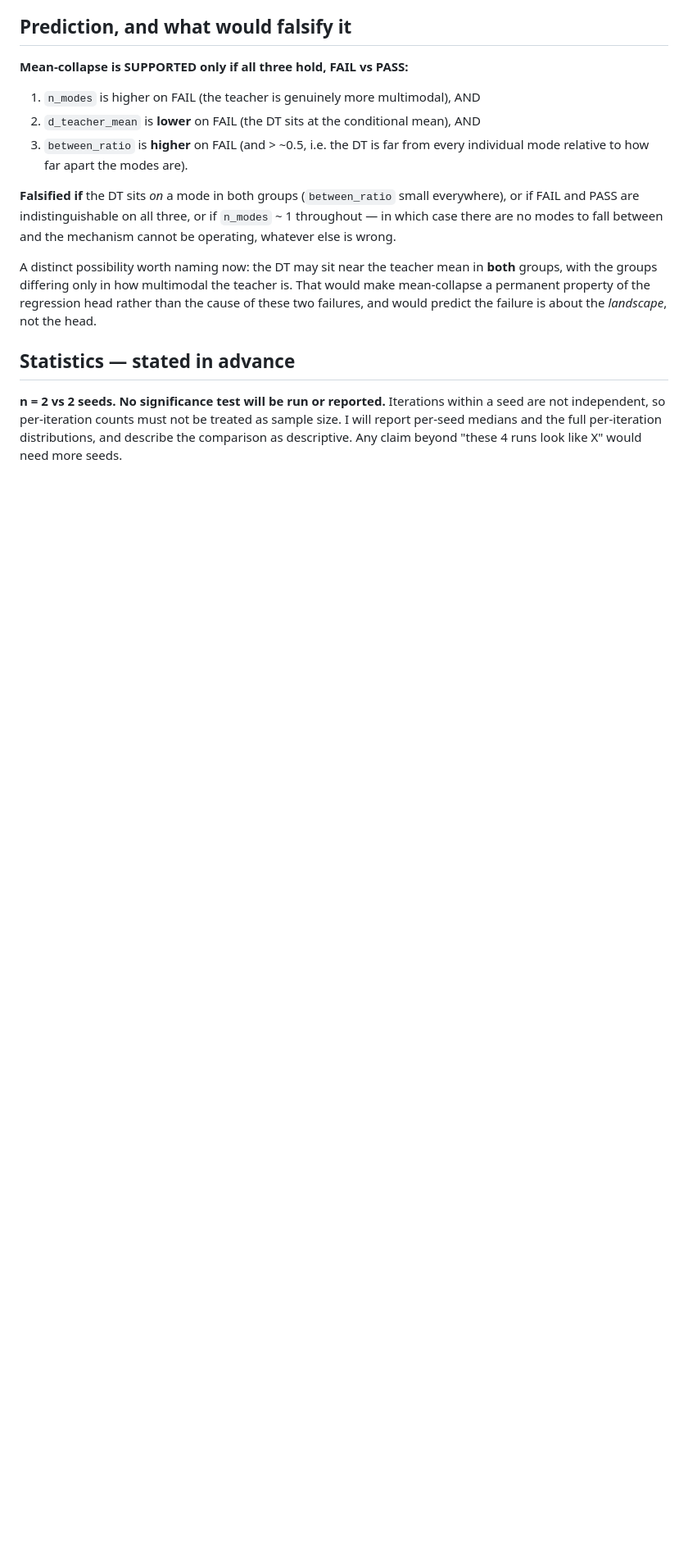
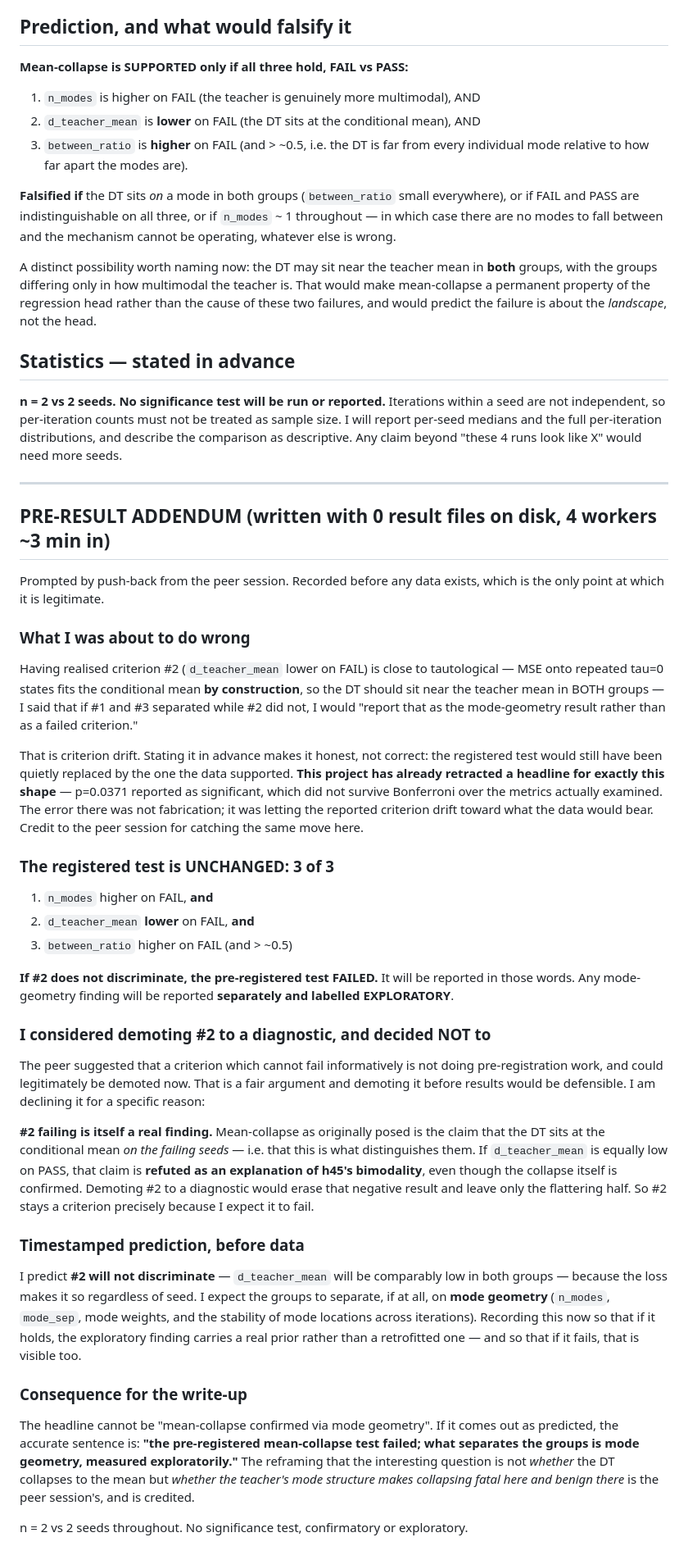
Before and after one commit to ShrkingXX/MF-DRO, a Markdown page: experiments/h50-mean-collapse/protocol.md, the part around the change. Shown at 82% size. Drawn GitHub-style; blank space fills up the shorter version.

Commit message:
research(protocol): H50 addendum -- registered test stays 3-of-3; #2 kept precisely because it should fail
Caught by the peer session: saying in advance that I would reinterpret a failed
criterion #2 as 'the mode-geometry result' is still criterion drift. Same shape
as this project's retracted p=0.0371 headline.

Registered test unchanged. If #2 does not discriminate the test FAILED and will
be reported in those words; mode geometry becomes a separately labelled
EXPLORATORY finding. Declined the peer's suggestion to demote #2 to a
diagnostic: #2 failing would refute mean-collapse as an EXPLANATION of h45's
bimodality even while confirming the collapse, and demoting it would erase that
negative result.

Timestamped prediction added: #2 will not discriminate. Written with 0 result
files on disk.

```diff
--- a/experiments/h50-mean-collapse/protocol.md
+++ b/experiments/h50-mean-collapse/protocol.md
@@ -92,3 +92,70 @@ within a seed are not independent, so per-iteration counts must not be treated
 as sample size. I will report per-seed medians and the full per-iteration
 distributions, and describe the comparison as descriptive. Any claim beyond
 "these 4 runs look like X" would need more seeds.
+
+---
+## PRE-RESULT ADDENDUM (written with 0 result files on disk, 4 workers ~3 min in)
+
+Prompted by push-back from the peer session. Recorded before any data exists,
+which is the only point at which it is legitimate.
+
+### What I was about to do wrong
+
+Having realised criterion #2 (`d_teacher_mean` lower on FAIL) is close to
+tautological — MSE onto repeated tau=0 states fits the conditional mean **by
+construction**, so the DT should sit near the teacher mean in BOTH groups — I
+said that if #1 and #3 separated while #2 did not, I would "report that as the
+mode-geometry result rather than as a failed criterion."
+
+That is criterion drift. Stating it in advance makes it honest, not correct:
+the registered test would still have been quietly replaced by the one the data
+supported. **This project has already retracted a headline for exactly this
+shape** — p=0.0371 reported as significant, which did not survive Bonferroni
+over the metrics actually examined. The error there was not fabrication; it was
+letting the reported criterion drift toward what the data would bear. Credit to
+the peer session for catching the same move here.
+
+### The registered test is UNCHANGED: 3 of 3
+
+1. `n_modes` higher on FAIL, **and**
+2. `d_teacher_mean` **lower** on FAIL, **and**
+3. `between_ratio` higher on FAIL (and > ~0.5)
+
+**If #2 does not discriminate, the pre-registered test FAILED.** It will be
+reported in those words. Any mode-geometry finding will be reported
+**separately and labelled EXPLORATORY**.
+
+### I considered demoting #2 to a diagnostic, and decided NOT to
+
+The peer suggested that a criterion which cannot fail informatively is not
+doing pre-registration work, and could legitimately be demoted now. That is a
+fair argument and demoting it before results would be defensible. I am
+declining it for a specific reason:
+
+**#2 failing is itself a real finding.** Mean-collapse as originally posed is
+the claim that the DT sits at the conditional mean *on the failing seeds* —
+i.e. that this is what distinguishes them. If `d_teacher_mean` is equally low
+on PASS, that claim is **refuted as an explanation of h45's bimodality**, even
+though the collapse itself is confirmed. Demoting #2 to a diagnostic would
+erase that negative result and leave only the flattering half. So #2 stays a
+criterion precisely because I expect it to fail.
+
+### Timestamped prediction, before data
+
+I predict **#2 will not discriminate** — `d_teacher_mean` will be comparably
+low in both groups — because the loss makes it so regardless of seed. I expect
+the groups to separate, if at all, on **mode geometry** (`n_modes`, `mode_sep`,
+mode weights, and the stability of mode locations across iterations). Recording
+this now so that if it holds, the exploratory finding carries a real prior
+rather than a retrofitted one — and so that if it fails, that is visible too.
+
+### Consequence for the write-up
+
+The headline cannot be "mean-collapse confirmed via mode geometry". If it comes
+out as predicted, the accurate sentence is: **"the pre-registered mean-collapse
+test failed; what separates the groups is mode geometry, measured
+exploratorily."** The reframing that the interesting question is not *whether*
+the DT collapses to the mean but *whether the teacher's mode structure makes
+collapsing fatal here and benign there* is the peer session's, and is credited.
+
+n = 2 vs 2 seeds throughout. No significance test, confirmatory or exploratory.
```
